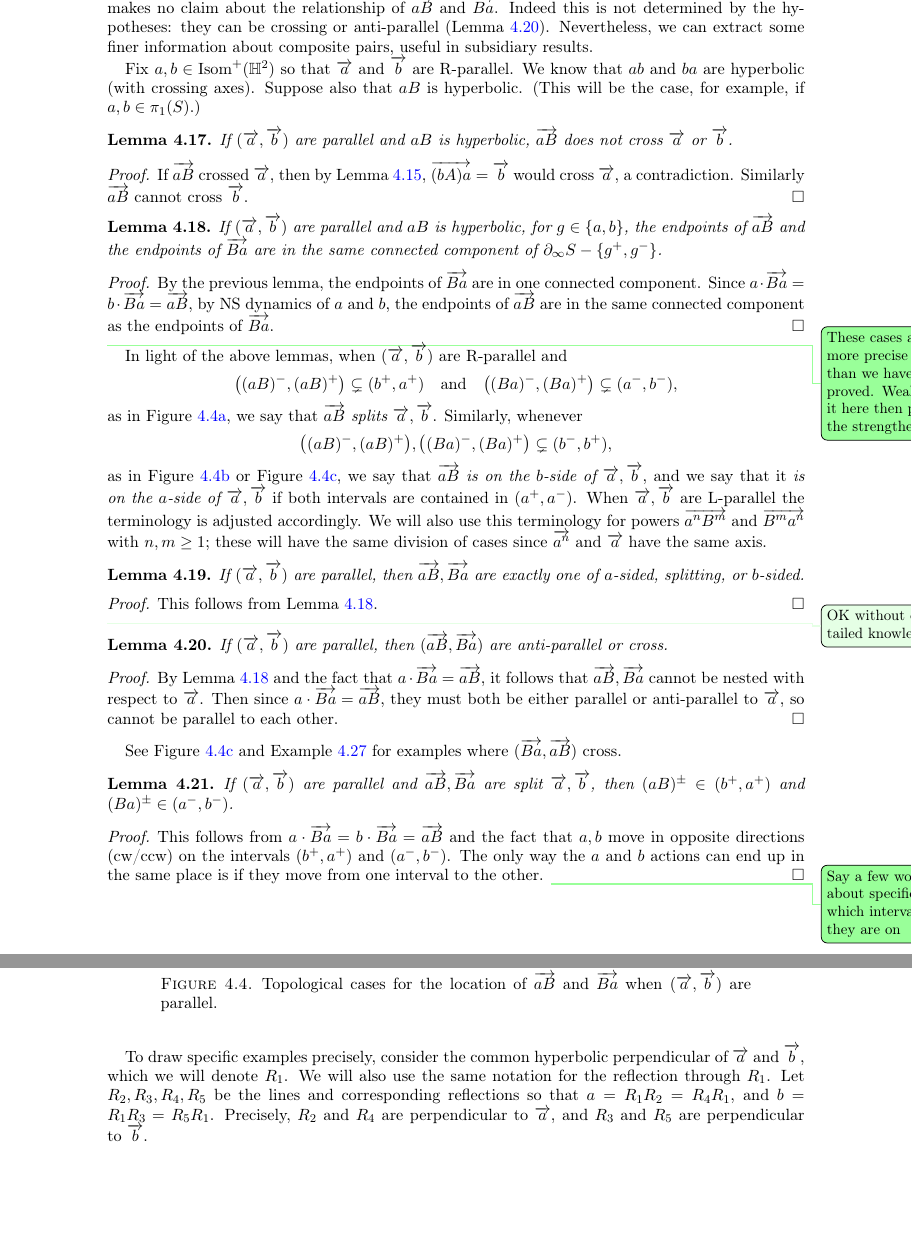
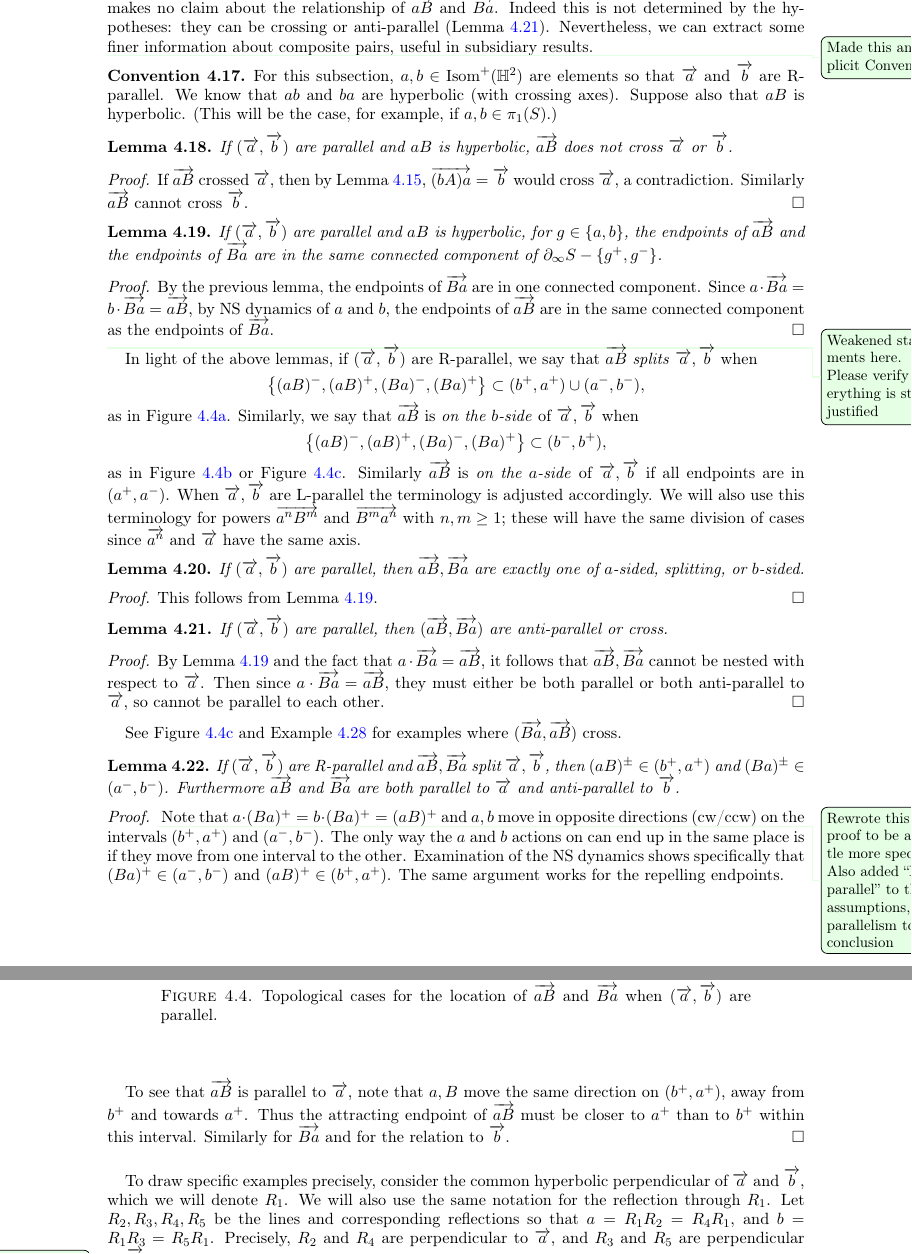
Before and after one commit to dpthurst/Currents-and-intersections, a LaTeX paper (Intersections.tex, which reads crossing.tex): two parts of pages 29 and 30 of 98, joined at a grey line, cut so that both start at the same text, the shorter picture padded with empty space. Compiled offline with pdfLaTeX.

Commit message:
crossing/aB-Ba substantial edits

```diff
--- a/crossing.tex
+++ b/crossing.tex
@@ -611,9 +611,14 @@ determined by the hypotheses: they can be crossing or anti-parallel
 Nevertheless, we can extract some finer information about composite
 pairs, useful in subsidiary results.
 
-Fix $a,b \in \Isom^+(\bbH^2)$ so that $\ora{a}$ and $\ora{b}$ are
-R-parallel. We know that $ab$ and $ba$ are
-hyperbolic (with crossing axes). Suppose also that $aB$ is hyperbolic. (This will be the case, for example, if $a,b \in \pi_1(S)$.)
+\DPTfyi{Made this an explicit Convention}
+\begin{convention}\label{conv:aB-hyperbolic}
+  For this subsection, $a,b \in \Isom^+(\bbH^2)$ are elements so that
+  $\ora{a}$ and $\ora{b}$ are R-parallel. We know that $ab$ and $ba$
+  are hyperbolic (with crossing axes). Suppose also that $aB$ is
+  hyperbolic. (This will be the case, for example, if
+  $a,b \in \pi_1(S)$.)
+\end{convention}
 
 \begin{lemma}
 If $(\ora{a},\ora{b})$ are parallel and $aB$ is hyperbolic, $\ora{aB}$
@@ -639,26 +644,22 @@ the endpoints of $\ora{aB}$ are in the same connected component as the
 endpoints of $\ora{Ba}$.
 \end{proof}
 
-\DPTtodo{These cases are more precise than we have yet proved. Weaken
-  it here then prove the strengthening}
-In light of the above lemmas, when $(\ora{a},\ora{b})$ are R-parallel and
+\DPTfyi{Weakened statements here. Please verify everything is still justified}
+In light of the above lemmas, if $(\ora{a},\ora{b})$ are R-parallel,
+  we say that $\ora{aB}$ \emph{splits}
+$\ora{a}, \ora{b}$ when
 \[
-\big((aB)^-,(aB)^+\big) \subsetneq (b^+,a^+)
-\quad\text{and}\quad
-\big((Ba)^-,(Ba)^+\big) \subsetneq (a^-,b^-),
+\bigl\{(aB)^-,(aB)^+,(Ba)^-,(Ba)^+\bigr\} \subset (b^+,a^+) \cup (a^-,b^-),
 \]
-as in Figure~\ref{fig:r3}, we say that
-\emph{$\ora{aB}$ splits $\ora{a},\ora{b}$}.
-Similarly, whenever
+as in Figure~\ref{fig:r3}.
+Similarly, we say that $\ora{aB}$ is \emph{on the $b$-side} of
+$\ora{a},\ora{b}$ when
 \[
-\big((aB)^-,(aB)^+\big),
-\big((Ba)^-,(Ba)^+\big)
-\subsetneq (b^-,b^+),
+\bigl\{(aB)^-,(aB)^+,(Ba)^-,(Ba)^+\bigr\} \subset (b^-,b^+),
 \]
-as in Figure~\ref{fig:r1} or Figure~\ref{fig:c2},
-we say that \emph{$\ora{aB}$ is on the $b$-side of $\ora{a},\ora{b}$},
-and we say that it \emph{is on the $a$-side of $\ora{a},\ora{b}$} if both intervals
-are contained in $(a^+,a^-)$. When $\ora{a},\ora{b}$ are L-parallel
+as in Figure~\ref{fig:r1} or Figure~\ref{fig:c2}.
+Similarly $\ora{aB}$ is \emph{on the $a$-side} of $\ora{a},\ora{b}$ if
+all endpoints are in $(a^+,a^-)$. When $\ora{a},\ora{b}$ are L-parallel
 the terminology is adjusted accordingly. We will also use this
 terminology for powers $\ora{a^n B^m}$ and $\ora{B^m a^n}$ with
 $n,m \ge 1$; these will
@@ -705,7 +706,6 @@ exactly one of $a$-sided, splitting, or $b$-sided.
 This follows from Lemma~\ref{lem:aB_Ba_together}.
 \end{proof}
 
-\DPTfyi{OK without detailed knowledge}
 \begin{lemma}
 \label{lem:aB_bA_antiparallel_cross}
 If $(\ora{a},\ora{b})$ are parallel, then $(\ora{aB},\ora{Ba})$  are anti-parallel or cross.
@@ -713,23 +713,37 @@ If $(\ora{a},\ora{b})$ are parallel, then $(\ora{aB},\ora{Ba})$  are anti-parall
 \begin{proof}
 By Lemma~\ref{lem:aB_Ba_together} and the fact that $a \cdot \ora{Ba} = \ora{aB}$,
 it follows that $\ora{aB},\ora{Ba}$ cannot be nested with respect to $\ora{a}$.
-Then since $a \cdot \ora{Ba} = \ora{aB}$, they must both be either parallel or anti-parallel to $\ora{a}$, so cannot be parallel to each other.
+Then since $a \cdot \ora{Ba} = \ora{aB}$, they must either be both
+parallel or both anti-parallel to $\ora{a}$, so cannot be parallel to each other.
 \end{proof}
 
 See Figure~\ref{fig:c2} and Example~\ref{ex:ab_parallel_aB_crossing} for examples where $(\ora{Ba},\ora{aB})$ cross.
 
 \begin{lemma}
 \label{lem:splitting_specific}
-If $(\ora{a},\ora{b})$ are parallel and $\ora{aB},\ora{Ba}$ are split
+If $(\ora{a},\ora{b})$ are R-parallel and $\ora{aB},\ora{Ba}$ split
 $\ora{a},\ora{b}$,
 then $(aB)^{\pm} \in (b^+, a^+)$ and $(Ba)^{\pm} \in (a^-,b^-)$.
+Furthermore $\ora{aB}$ and $\ora{Ba}$ are both parallel to~$\ora{a}$
+and anti-parallel to~$\ora{b}$.
 \end{lemma}
 \begin{proof}
-This follows from $a \cdot \ora{Ba}= b \cdot \ora{Ba} =\ora{aB}$ and the fact that $a,b$
-move in opposite directions (cw/ccw) on the intervals $(b^+,a^+)$ and
-$(a^-,b^-)$. The only way the $a$ and $b$ actions can end up in the
-same place is if they move from one interval to the other.
-\DPTtodo{Say a few words about specifically which interval they are on}
+  \DPTfyi{Rewrote this proof to be a little more specific. Also added
+    ``R-parallel'' to the assumptions, and parallelism to the
+    conclusion}
+  Note that $a \cdot (Ba)^+ = b \cdot (Ba)^+ = (aB)^+$ and $a,b$ move
+  in opposite directions (cw/ccw) on the intervals $(b^+,a^+)$ and
+  $(a^-,b^-)$. The only way the $a$ and $b$ actions on can end up in
+  the same place is if they move from one interval to the other.
+  Examination of the NS dynamics shows specifically that $(Ba)^+ \in
+  (a^-,b^-)$ and $(aB)^+ \in (b^+, a^+)$. The same argument works for
+  the repelling endpoints.
+
+  To see that $\ora{aB}$ is parallel to $\ora{a}$, note that $a,B$
+  move the same direction on $(b^+,a^+)$, away from $b^+$ and
+  towards~$a^+$. Thus the attracting endpoint of $\ora{aB}$ must be
+  closer to $a^+$ than to $b^+$ within this interval. Similarly for
+  $\ora{Ba}$ and for the relation to $\ora{b}$.
 \end{proof}
 
 To draw specific examples precisely, consider the common hyperbolic perpendicular of $\ora{a}$
@@ -740,3 +754,5 @@ that $a=R_1 R_2 = R_4 R_1$, and $b=R_1 R_3 = R_5 R_1$. Precisely,
 $R_2$ and $R_4$ are perpendicular to $\ora{a}$, and $R_3$ and $R_5$
 are perpendicular to~$\ora{b}$.
 
+\DPTfyi{Added the missing products giving $a^2,b^2$ to the list, and
+  organized it a bit}
```
Also changed, not shown: background.tex (+1 -1 lines), crossing.tex (64 more changed lines).
